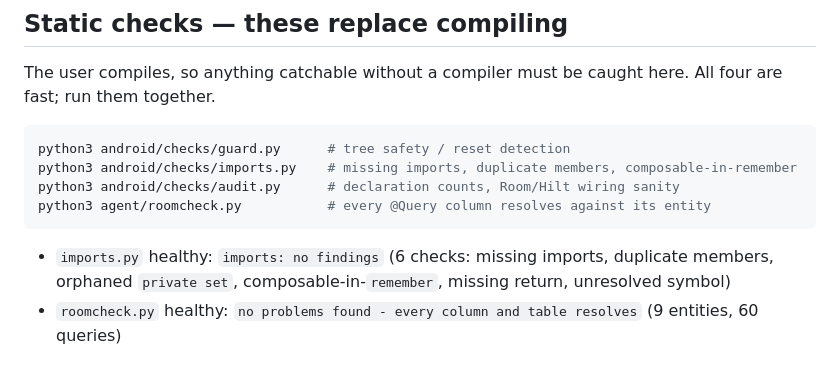
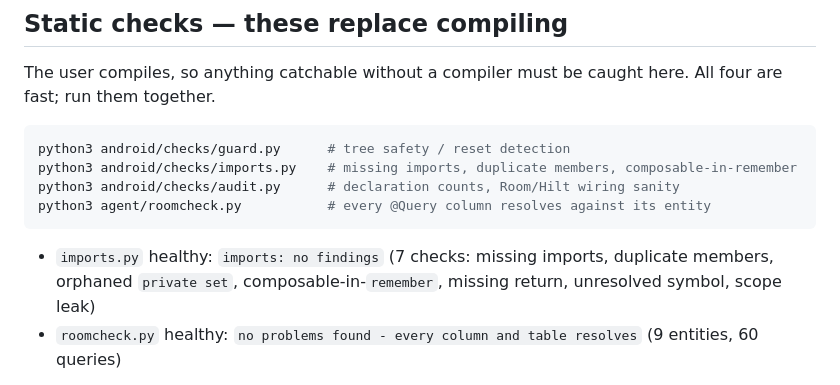
Before and after one commit to itskafi-byte/medlenx-lab, a Markdown page: agent/COMMANDS.md, the part around the change. Drawn GitHub-style.

````diff
--- a/agent/COMMANDS.md
+++ b/agent/COMMANDS.md
@@ -49,9 +49,9 @@ python3 android/checks/imports.py    # missing imports, duplicate members, compo
 python3 android/checks/audit.py      # declaration counts, Room/Hilt wiring sanity
 python3 agent/roomcheck.py           # every @Query column resolves against its entity
 ```
-- `imports.py` healthy: `imports: no findings` (6 checks: missing imports,
+- `imports.py` healthy: `imports: no findings` (7 checks: missing imports,
   duplicate members, orphaned `private set`, composable-in-`remember`, missing
-  return, unresolved symbol)
+  return, unresolved symbol, scope leak)
 - `roomcheck.py` healthy: `no problems found - every column and table resolves`
   (9 entities, 60 queries)
 
````
Also changed, not shown: agent/STATE.md (+7 -0 lines).
